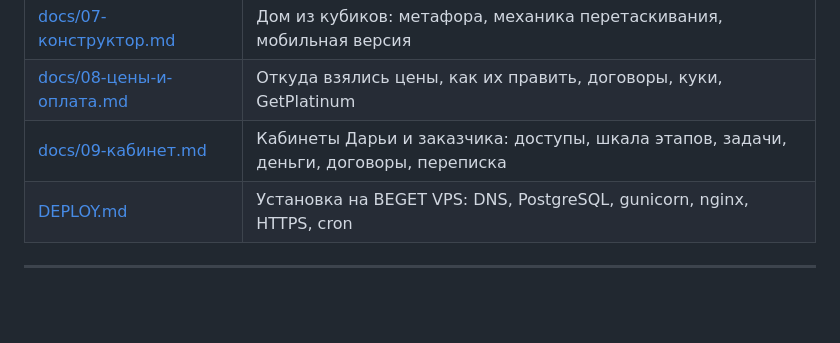
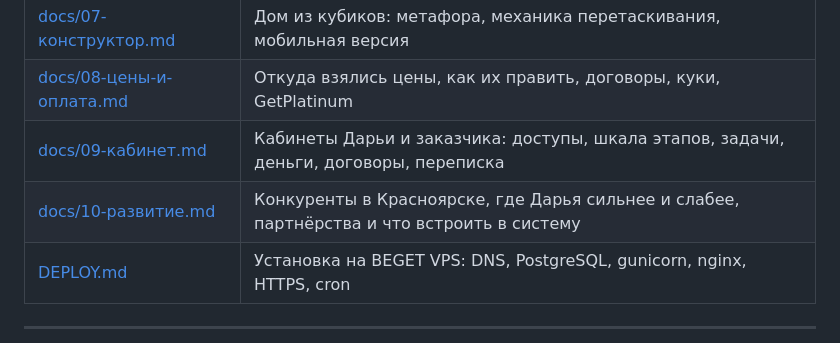
Before and after one commit to AntonSergeevich/architectural_system, a Markdown page: README.md, the part around the change. Rendered like a GitHub page; blank space fills up the shorter version.

```diff
--- a/README.md
+++ b/README.md
@@ -74,6 +74,7 @@ docs/          разбор бизнеса и решения — см. ниже
 | [docs/07-конструктор.md](docs/07-конструктор.md) | Дом из кубиков: метафора, механика перетаскивания, мобильная версия |
 | [docs/08-цены-и-оплата.md](docs/08-цены-и-оплата.md) | Откуда взялись цены, как их править, договоры, куки, GetPlatinum |
 | [docs/09-кабинет.md](docs/09-кабинет.md) | Кабинеты Дарьи и заказчика: доступы, шкала этапов, задачи, деньги, договоры, переписка |
+| [docs/10-развитие.md](docs/10-развитие.md) | Конкуренты в Красноярске, где Дарья сильнее и слабее, партнёрства и что встроить в систему |
 | [DEPLOY.md](DEPLOY.md) | Установка на BEGET VPS: DNS, PostgreSQL, gunicorn, nginx, HTTPS, cron |
 
 ---
```
Also changed, not shown: docs/10-развитие.md (added, +154 -0 lines).
